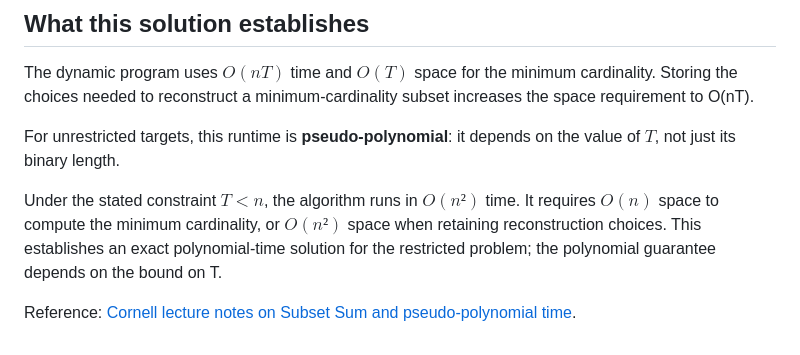
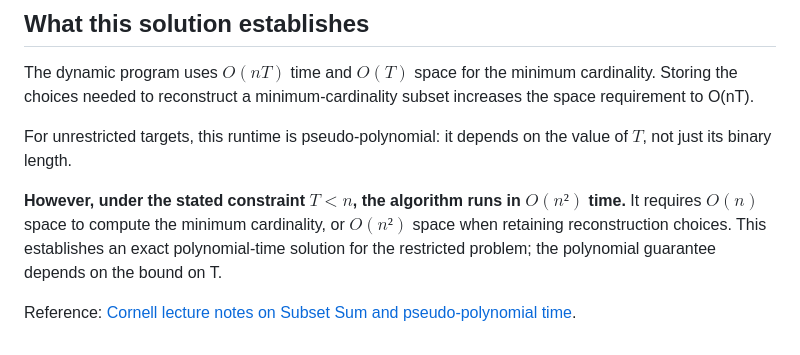
Before and after one commit to oponite/epistemia, a Markdown page: papers/np-complete.md, the part around one of its changes. Rendered like a GitHub page.

Commit message:
Emphasize polynomial runtime for bounded subset sum

```diff
--- a/papers/np-complete.md
+++ b/papers/np-complete.md
@@ -45,8 +44,8 @@ To recover a subset, also record whether each item strictly improves each table
 
 The dynamic program uses $O(nT)$ time and $O(T)$ space for the minimum cardinality. Storing the choices needed to reconstruct a minimum-cardinality subset increases the space requirement to O(nT).
 
-For unrestricted targets, this runtime is **pseudo-polynomial**: it depends on the value of $T$, not just its binary length.
+For unrestricted targets, this runtime is pseudo-polynomial: it depends on the value of $T$, not just its binary length.
 
-Under the stated constraint $T<n$, the algorithm runs in $O(n²)$ time. It requires $O(n)$ space to compute the minimum cardinality, or $O(n²)$ space when retaining reconstruction choices. This establishes an exact polynomial-time solution for the restricted problem; the polynomial guarantee depends on the bound on T.
+**However, under the stated constraint $T<n$, the algorithm runs in $O(n²)$ time.** It requires $O(n)$ space to compute the minimum cardinality, or $O(n²)$ space when retaining reconstruction choices. This establishes an exact polynomial-time solution for the restricted problem; the polynomial guarantee depends on the bound on T.
 
 Reference: [Cornell lecture notes on Subset Sum and pseudo-polynomial time](https://courses.cs.cornell.edu/cs4820/2018fa/lectures/subset_sum.pdf).
```
Also changed, not shown: other parts of papers/np-complete.md (+0 -1 lines).
